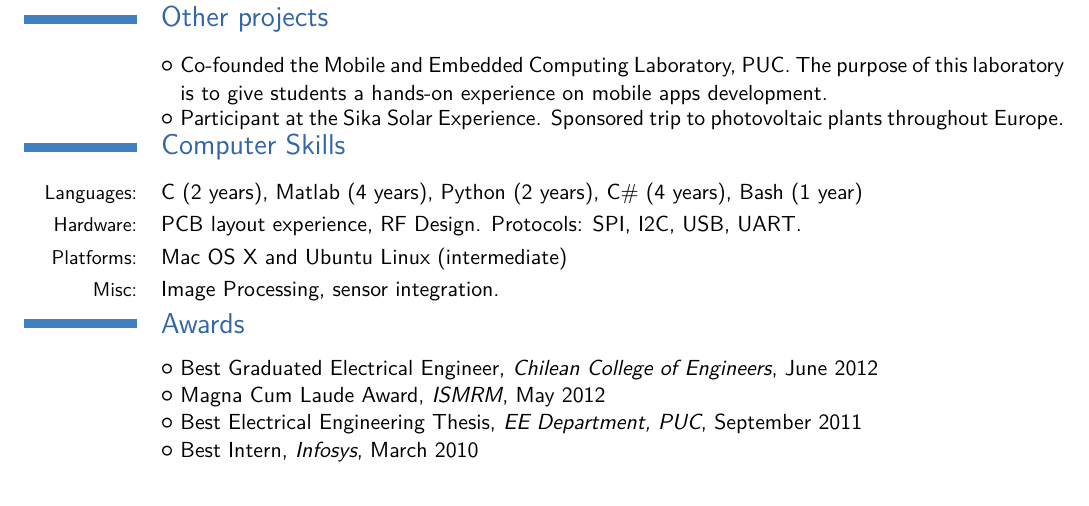
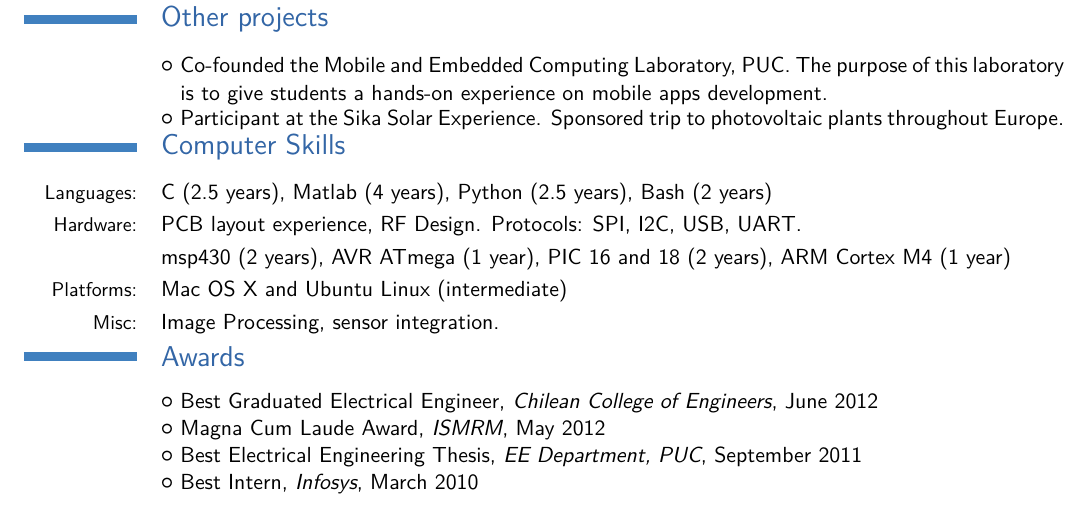
Before and after one commit to jlhonora/resume, a LaTeX CV (resume.tex): part of page 1 of 2, cut so that both start at the same text. Compiled offline with XeLaTeX; a missing font is replaced by an installed copy or a similar font.

```diff
--- a/resume.tex
+++ b/resume.tex
@@ -82,8 +82,9 @@
   \cvlistitem{Co-founded the Mobile and Embedded Computing Laboratory, PUC. The purpose of this laboratory is to give students a hands-on experience on mobile apps development.}
   \cvlistitem{Participant at the Sika Solar Experience. Sponsored trip to photovoltaic plants throughout Europe.}
 \section{Computer Skills}
-  \cvline{Languages:}{C (2 years), Matlab (4 years), Python (2 years), C\# (4 years), Bash (1 year)}
+  \cvline{Languages:}{C (2.5 years), Matlab (4 years), Python (2.5 years), Bash (2 years)}
   \cvline{Hardware:}{PCB layout experience, RF Design. Protocols: SPI, I2C, USB, UART.}
+  \cvline{}{msp430 (2 years), AVR ATmega (1 year), PIC 16 and 18 (2 years), ARM Cortex M4 (1 year)}
   \cvline{Platforms:}{Mac OS X and Ubuntu Linux (intermediate)}
   \cvline{Misc:}{Image Processing, sensor integration.}
 \section{Awards}
```
Also changed, not shown: all.pdf, cover.pdf, resume.pdf, 1 other file.
